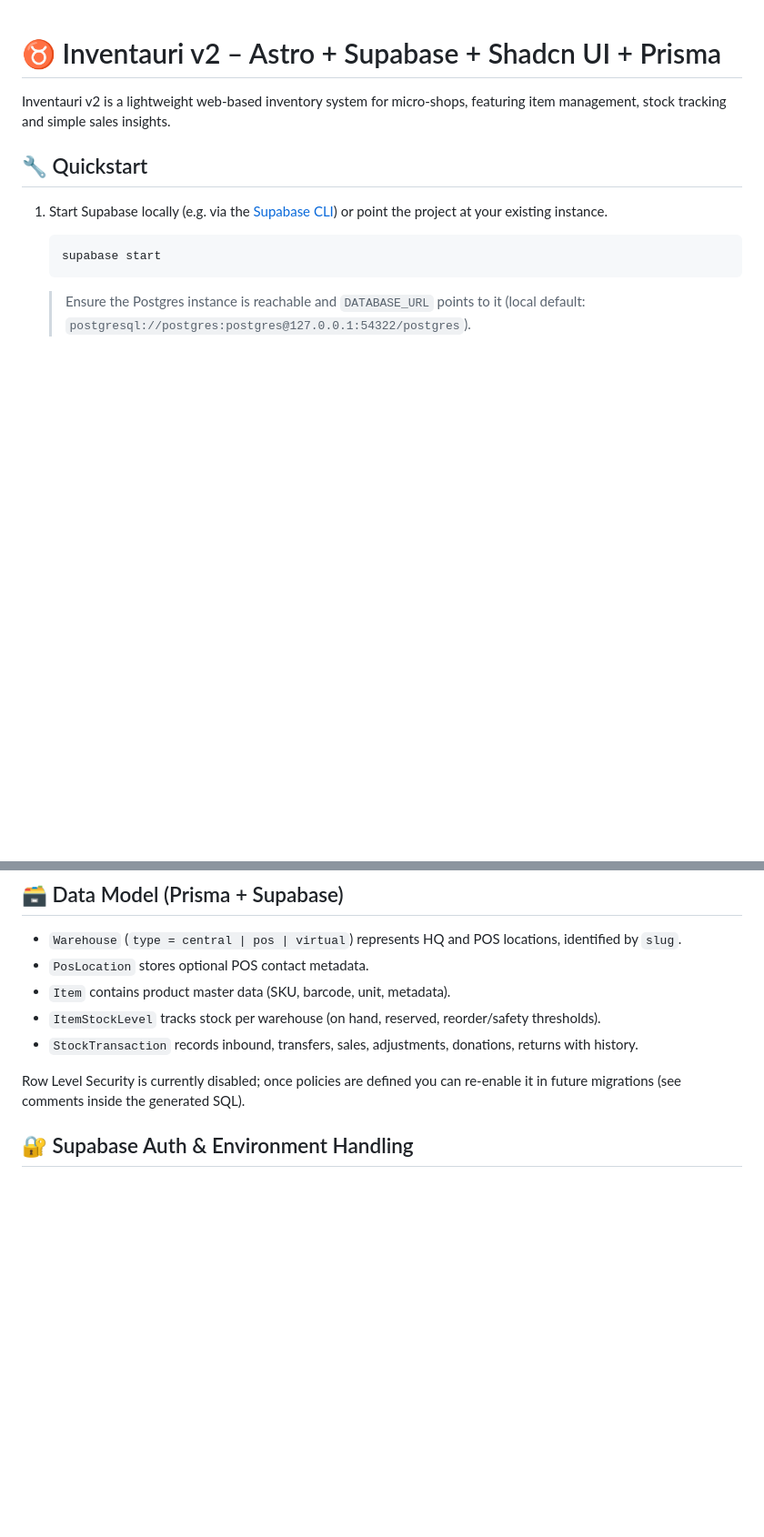
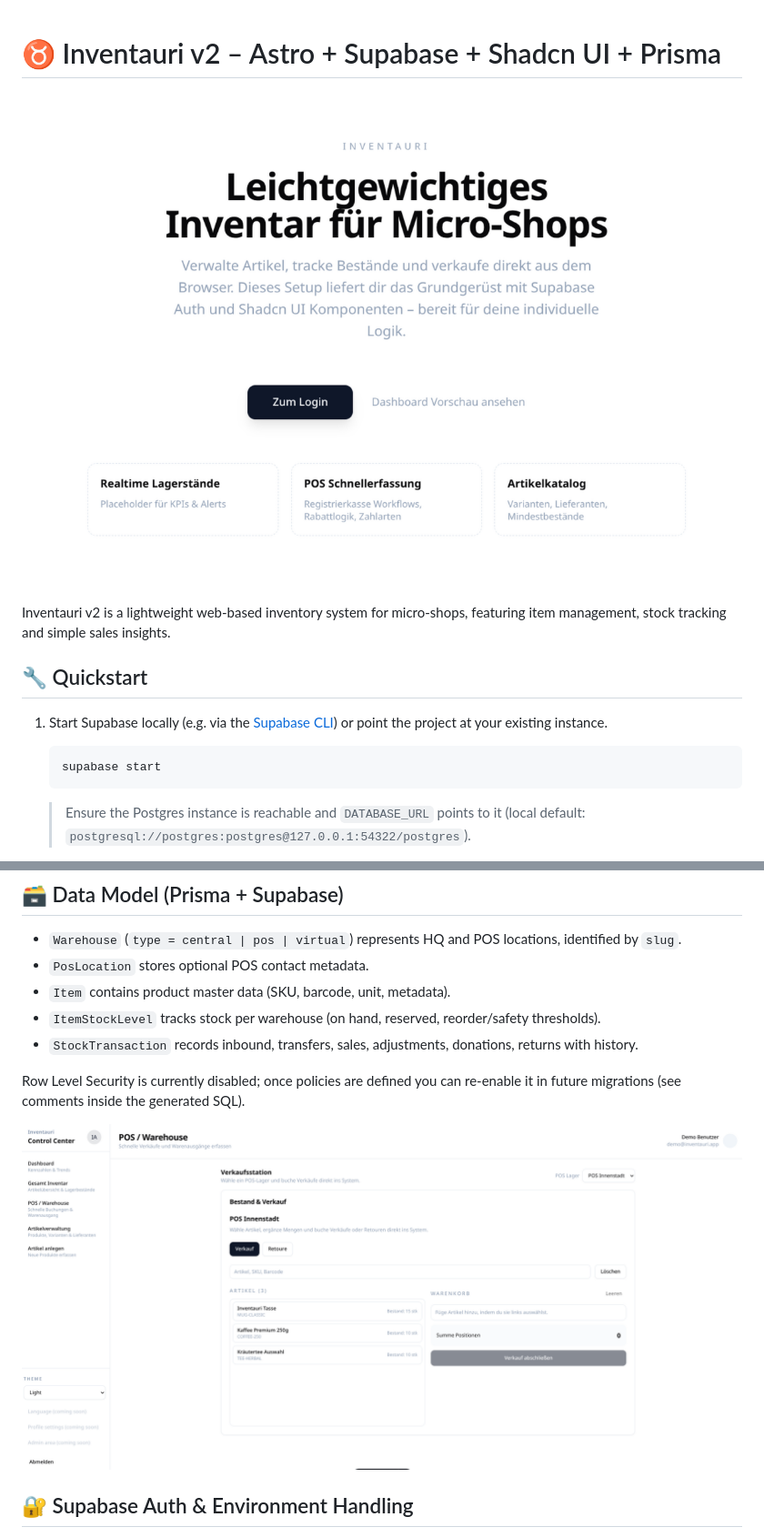
Before and after one commit to hackbraten68/inventauri-v2, a Markdown page: README.md, 2 parts joined by grey strips. Shown: that part at 91% size. Drawn GitHub-style; pictures changed too: src/assets/landing_page.png (added), src/assets/warehouse_mngmt.png (added); blank space fills up the shorter version.

```diff
--- a/README.md
+++ b/README.md
@@ -1,4 +1,6 @@
 # ♉ Inventauri v2 – Astro + Supabase + Shadcn UI + Prisma
+
+![Inventauri v2 - Landing Page](./src/assets/landing_page.png)
 
 Inventauri v2 is a lightweight web-based inventory system for micro-shops, featuring item management, stock tracking and simple sales insights.
 
@@ -84,6 +86,8 @@ ROADMAP.md                # Backlog / todo list
 
 Row Level Security is currently disabled; once policies are defined you can re-enable it in future migrations (see comments inside the generated SQL).
 
+![Warehouse / POS](./src/assets/warehouse_mngmt.png)
+
 ## 🔐 Supabase Auth & Environment Handling
 
 - `PUBLIC_SUPABASE_URL` & `PUBLIC_SUPABASE_ANON_KEY` in `.env.local` feed the browser client (`src/lib/supabase-client.ts`).
```
Also changed, not shown: other parts of README.md (+2 -0 lines), src/assets/article_add.png (added), src/assets/dashboard.png (added), src/assets/warehouse.png (added), 2 other files.
